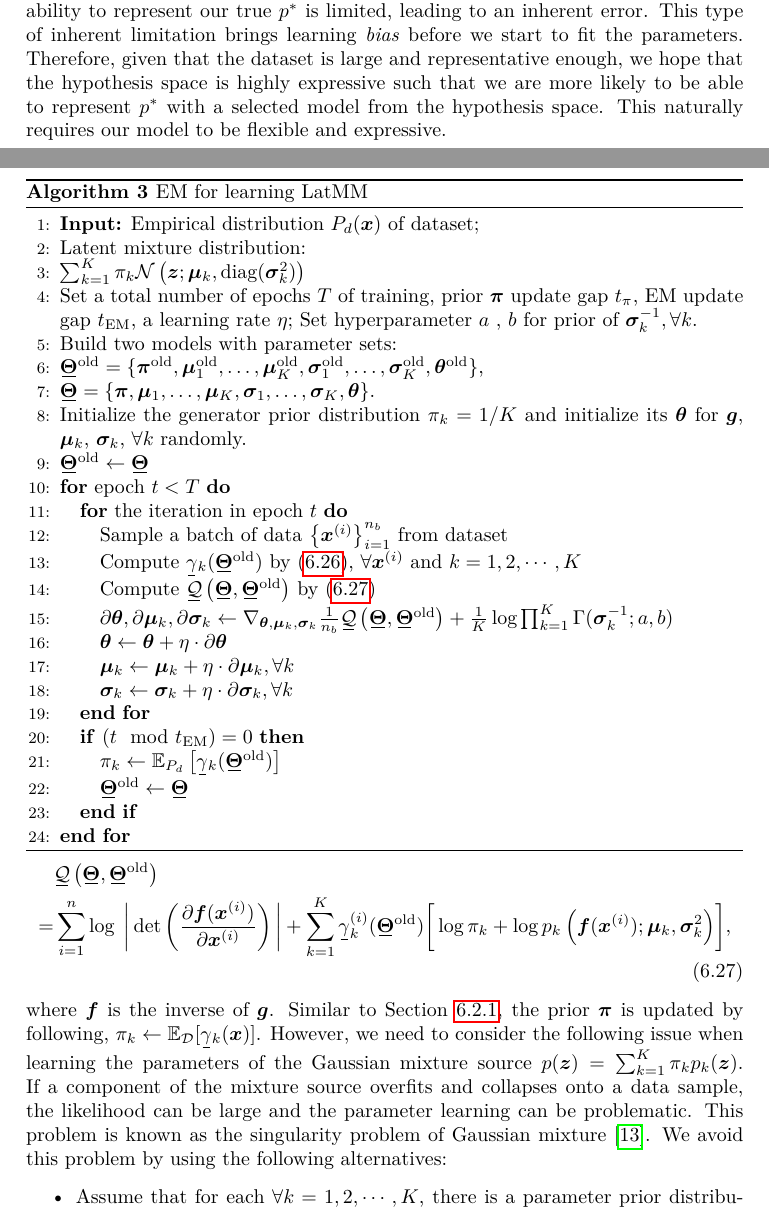
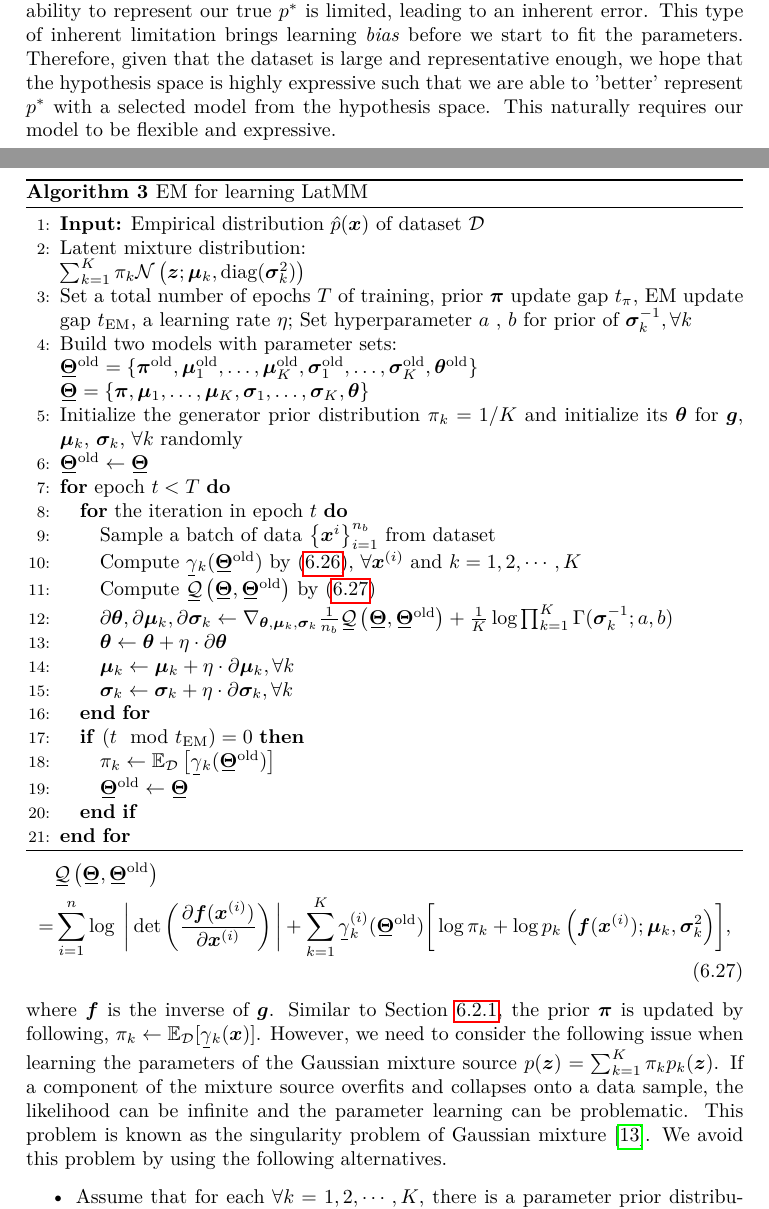
Before and after one commit to FirstHandScientist/phdthesis, a LaTeX thesis (main.tex, which reads source/chapter6/chapter6.tex): two parts of pages 95 and 106 of 179, joined at a grey line, cut so that both start at the same text. Compiled offline with pdfLaTeX.

Commit message:
proof-read and fix chapter 6

```diff
--- a/source/chapter6/chapter6.tex
+++ b/source/chapter6/chapter6.tex
@@ -5,7 +5,7 @@
 When learning with partially observed variables in graphical models, EM is one of the most widely used frameworks in practice. In directed graphical models, immediate relief is that we do not need to deal with the partition function $Z(\bm{\theta})$ anymore. However, this does not mean that directed graphical models with partially observed variables are trivial to learn. The 'missing' data (corresponding to unobserved variables) still pose challenges in model learning, since we want to have the partial evidence (observed) well explained by our model while keeping its ability to track uncertainty of the 'unobserved' part.
 
 As discussed in Section~\ref{chpt2:sec:learning-principles}, the presence of latent or hidden variables is either due to the data availability or abstraction of data generation. Once the dataset is given, the option left to us is the choice of the model that we plan to use to approximate the true distribution $p^{\ast}$ which actually generated the dataset. This process is to select one model from a set of models, i.e., the hypothesis space, based on the maximum likelihood criteria. If the hypothesis space is very limited, the ability to represent our true $p^{\ast}$ is limited, leading to an inherent error. This type of inherent limitation brings learning \textit{bias} before we start to fit the parameters.
-Therefore, given that the dataset is large and representative enough, we hope that the hypothesis space is highly expressive such that we are more likely to be able to represent $p^{\ast}$ with a selected model from the hypothesis space. This naturally requires our model to be flexible and expressive.
+Therefore, given that the dataset is large and representative enough, we hope that the hypothesis space is highly expressive such that we are able to 'better' represent $p^{\ast}$ with a selected model from the hypothesis space. This naturally requires our model to be flexible and expressive.
 
 A common approach for enriching the hypothesis space of candidate models is using mixture models by assuming $p^{\ast}$ as a multi-modal distribution. A Gaussian mixture model is a representative model in this family. The EM framework has been successfully and widely applied to the learning of Gaussian mixture models, in which case closed-form update rules are available. The advantage comes with the limitation to linear dependencies and the restriction on available free parameters that can be tuned, i.e., a limitation of flexibility. For instance, Gaussian mixture models could be inefficient in modeling data on nonlinear manifolds.
 
@@ -451,24 +452,24 @@ also requires computing the posterior distribution $\ubar{\gamma}_k$ and the joi
 \begin{algorithm}[t]
   \caption{EM for learning LatMM}\label{flow-algo-sem}
   \begin{algorithmic}[1]
-    \STATE {\bfseries Input:} Empirical distribution $P_d(\bm{x})$ of dataset;
-    \STATE Latent mixture distribution:
-    \STATE $\sum_{k=1}^{K}\pi_k \Nn\left(\bm{z}; \bm{\mu}_k, \mathrm{diag}(\bm{\sigma}_k^2)\right)$
+    \STATE {\bfseries Input:} Empirical distribution $\hat{p}(\bm{x})$ of dataset $\Dd$
+    \STATE Latent mixture distribution: \\
+     $\sum_{k=1}^{K}\pi_k \Nn\left(\bm{z}; \bm{\mu}_k, \mathrm{diag}(\bm{\sigma}_k^2)\right)$
     \STATE Set a total number of epochs $T$ of training, prior $\bm{\pi}$ update gap $t_{\pi}$, EM update gap $t_{\mathrm{EM}}$, a learning rate $\eta$; Set hyperparameter $a$ , $b$ for prior of
-    $\bm{\sigma}_k^{-1}, \forall k$.
-    \STATE Build two models with parameter sets:
-    \STATE $\ubar{\bm{\Theta}}^{\mathrm{old}}=\{ \bm{\pi}^{\mathrm{old}},
+    $\bm{\sigma}_k^{-1}, \forall k$
+    \STATE Build two models with parameter sets:\\
+     $\ubar{\bm{\Theta}}^{\mathrm{old}}=\{ \bm{\pi}^{\mathrm{old}},
     \bm{\mu}_1^{\mathrm{old}},\hdots, \bm{\mu}_K^{\mathrm{old}}, \bm{\sigma}_1^{\mathrm{old}},\hdots,
-    \bm{\sigma}_K^{\mathrm{old}}, \bm{\theta}^{\mathrm{old}} \}$,
-    \STATE $\ubar{\bm{\Theta}} = \{ \bm{\pi},
+    \bm{\sigma}_K^{\mathrm{old}}, \bm{\theta}^{\mathrm{old}} \}$ \\
+     $\ubar{\bm{\Theta}} = \{ \bm{\pi},
     \bm{\mu}_1,\hdots, \bm{\mu}_K, \bm{\sigma}_1,\hdots,
-    \bm{\sigma}_K, \bm{\theta} \}$.
-    \STATE Initialize the generator prior distribution $\pi_k = 1/K$ and initialize its $\bm{\theta}$ for $\bm{g}$, $\bm{\mu}_k$, $\bm{\sigma}_k$, $\forall k$ randomly.
+    \bm{\sigma}_K, \bm{\theta} \}$
+    \STATE Initialize the generator prior distribution $\pi_k = 1/K$ and initialize its $\bm{\theta}$ for $\bm{g}$, $\bm{\mu}_k$, $\bm{\sigma}_k$, $\forall k$ randomly
     \STATE $\ubar{\bm{\Theta}}^{\mathrm{old}} \gets \ubar{\bm{\Theta}}$
     % \STATE
     \FOR {epoch $t < T$}
     \FOR{the iteration in epoch $t$}
-    \STATE Sample a batch of data $\left\{ \bm{x}^{(i)}
+    \STATE Sample a batch of data $\left\{ \bm{x}^{i}
     \right\}_{i=1}^{n_b}$ from dataset
     \STATE Compute $\ubar{\gamma}_k(\ubar{\bm{\Theta}}^{\mathrm{old}})$ by \eqref{em-latmm-gamma}, $\forall \bm{x}^{(i)}$ and $k=1, 2, \cdots, K$ %= \frac{\pi_k \Nn\left(f(X); \bm{\mu}_k^{t},\bm{\sigma}_k^{t}\right)}{\sum_{k=1}^K\; \pi_k\Nn\left(f(X); \bm{\mu}_k^{t},\bm{\sigma}_k^{t}\right) }, \forall \left\{ x^{(i)}\right\}_{i=1}^{n_b}$
     % \Comment{Calculate posterior \autoref{eq-posterior-gamma}}
@@ -494,7 +495,7 @@ also requires computing the posterior distribution $\ubar{\gamma}_k$ and the joi
 
     % \ENDIF
     \IF{$(t \mod t_{\mathrm{EM}} )=0$} %\Comment{M-Step}
-    \STATE $\pi_k \gets \EE_{P_d}\left[ \ubar{\gamma}_k(\ubar{\bm{\Theta}}^{\mathrm{old}}) \right]$%\Comment{Update perior}
+    \STATE $\pi_k \gets \EE_{\Dd}\left[ \ubar{\gamma}_k(\ubar{\bm{\Theta}}^{\mathrm{old}}) \right]$%\Comment{Update perior}
     \STATE $\ubar{\bm{\Theta}}^{\mathrm{old}} \gets \ubar{\bm{\Theta}}$
     \ENDIF
     \ENDFOR
@@ -528,8 +529,8 @@ where $\bm{f}$ is the inverse of $\bm{g}$.
 Similar to Section~\ref{sec-algo-genmm}, the prior $\bm{\pi}$ is updated by
 following, $\pi_k \leftarrow \EE_{\Dd}[ \ubar{\gamma}_k(\bm{x})
 ]$. However, we need to consider the following issue when learning the parameters of
-the Gaussian mixture source $p(\bm{z}) = \sum_{k=1}^K \pi_k p_k(\bm{z})$. If a component of the mixture source overfits and collapses onto a data sample, the likelihood can be large and the parameter learning can be problematic. This problem is known as the singularity problem of Gaussian mixture \cite{Bishop:2006:PRM:1162264}.
-We avoid this problem by using the following alternatives:
+the Gaussian mixture source $p(\bm{z}) = \sum_{k=1}^K \pi_k p_k(\bm{z})$. If a component of the mixture source overfits and collapses onto a data sample, the likelihood can be infinite and the parameter learning can be problematic. This problem is known as the singularity problem of Gaussian mixture \cite{Bishop:2006:PRM:1162264}.
+We avoid this problem by using the following alternatives.
 \begin{itemize}
 \item Assume that for each $\forall k=1, 2, \cdots, K$, there is a parameter prior distribution for $\bm{C}_k=\mathrm{diag}(\bm{\sigma}_k^2)$.
   To be specific, assume that the parameter prior distribution of the precision $\bm{\sigma}_k^{-1}$ is
```
Also changed, not shown: main.pdf, source/chapter6/chapter6.tex (57 more changed lines).
